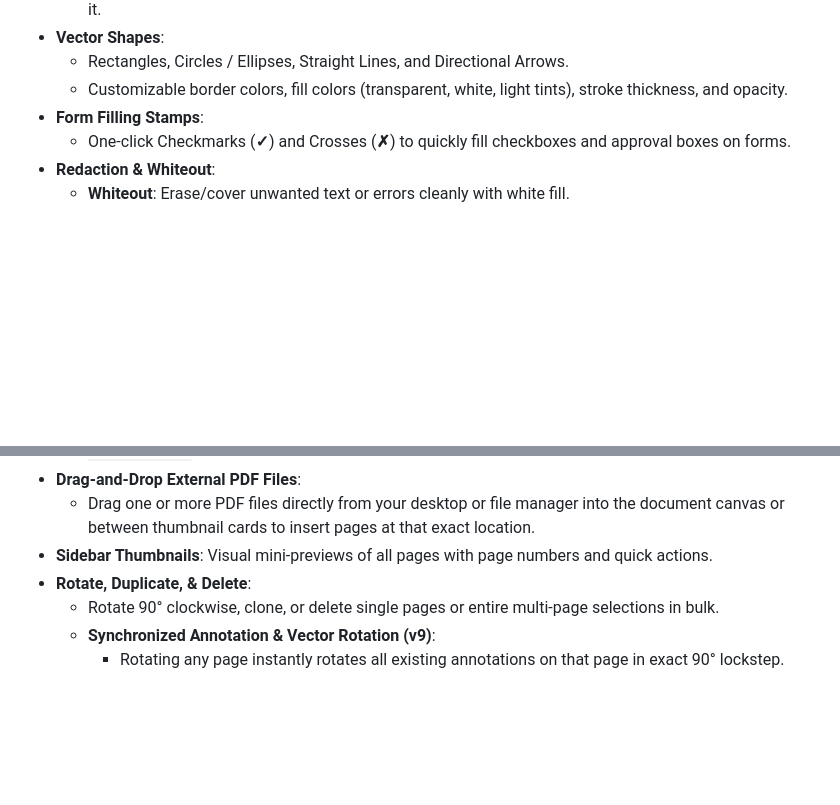
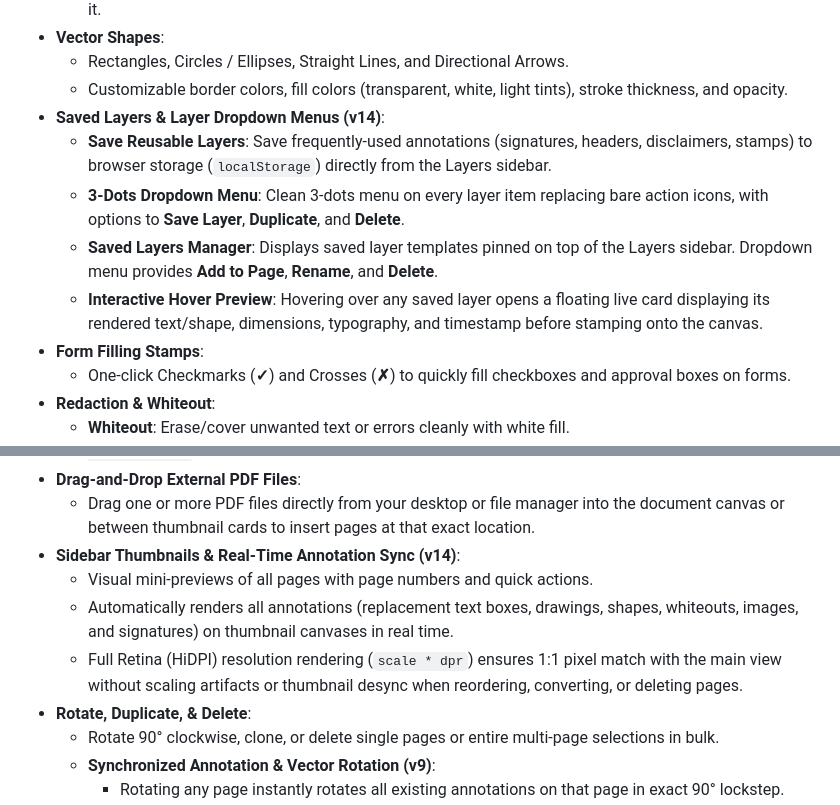
Before and after one commit to chayneps/pdfgod, a Markdown page: README.md, 2 parts joined by grey strips. GitHub-like rendering; blank space fills up the shorter version.

```diff
--- a/README.md
+++ b/README.md
@@ -135,6 +147,11 @@ Full offline Thai language support powered by authentic Google Fonts Sarabun Tru
 - **Vector Shapes**:
   - Rectangles, Circles / Ellipses, Straight Lines, and Directional Arrows.
   - Customizable border colors, fill colors (transparent, white, light tints), stroke thickness, and opacity.
+- **Saved Layers & Layer Dropdown Menus (v14)**:
+  - **Save Reusable Layers**: Save frequently-used annotations (signatures, headers, disclaimers, stamps) to browser storage (`localStorage`) directly from the Layers sidebar.
+  - **3-Dots Dropdown Menu**: Clean 3-dots menu on every layer item replacing bare action icons, with options to **Save Layer**, **Duplicate**, and **Delete**.
+  - **Saved Layers Manager**: Displays saved layer templates pinned on top of the Layers sidebar. Dropdown menu provides **Add to Page**, **Rename**, and **Delete**.
+  - **Interactive Hover Preview**: Hovering over any saved layer opens a floating live card displaying its rendered text/shape, dimensions, typography, and timestamp before stamping onto the canvas.
 - **Form Filling Stamps**:
   - One-click Checkmarks (**✓**) and Crosses (**✗**) to quickly fill checkboxes and approval boxes on forms.
 - **Redaction & Whiteout**:
@@ -164,7 +181,10 @@ Full offline Thai language support powered by authentic Google Fonts Sarabun Tru
   - Dynamic drop insertion lines and tooltips provide real-time guidance (e.g. `Move 3 pages (Pages 1–3) to position 5`).
 - **Drag-and-Drop External PDF Files**:
   - Drag one or more PDF files directly from your desktop or file manager into the document canvas or between thumbnail cards to insert pages at that exact location.
-- **Sidebar Thumbnails**: Visual mini-previews of all pages with page numbers and quick actions.
+- **Sidebar Thumbnails & Real-Time Annotation Sync (v14)**:
+  - Visual mini-previews of all pages with page numbers and quick actions.
+  - Automatically renders all annotations (replacement text boxes, drawings, shapes, whiteouts, images, and signatures) on thumbnail canvases in real time.
+  - Full Retina (HiDPI) resolution rendering (`scale * dpr`) ensures 1:1 pixel match with the main view without scaling artifacts or thumbnail desync when reordering, converting, or deleting pages.
 - **Rotate, Duplicate, & Delete**:
   - Rotate 90° clockwise, clone, or delete single pages or entire multi-page selections in bulk.
   - **Synchronized Annotation & Vector Rotation (v9)**:
```
Also changed, not shown: other parts of README.md (+17 -5 lines), docs/screenshots/10-saved-layers.png (added), 8 other files.
